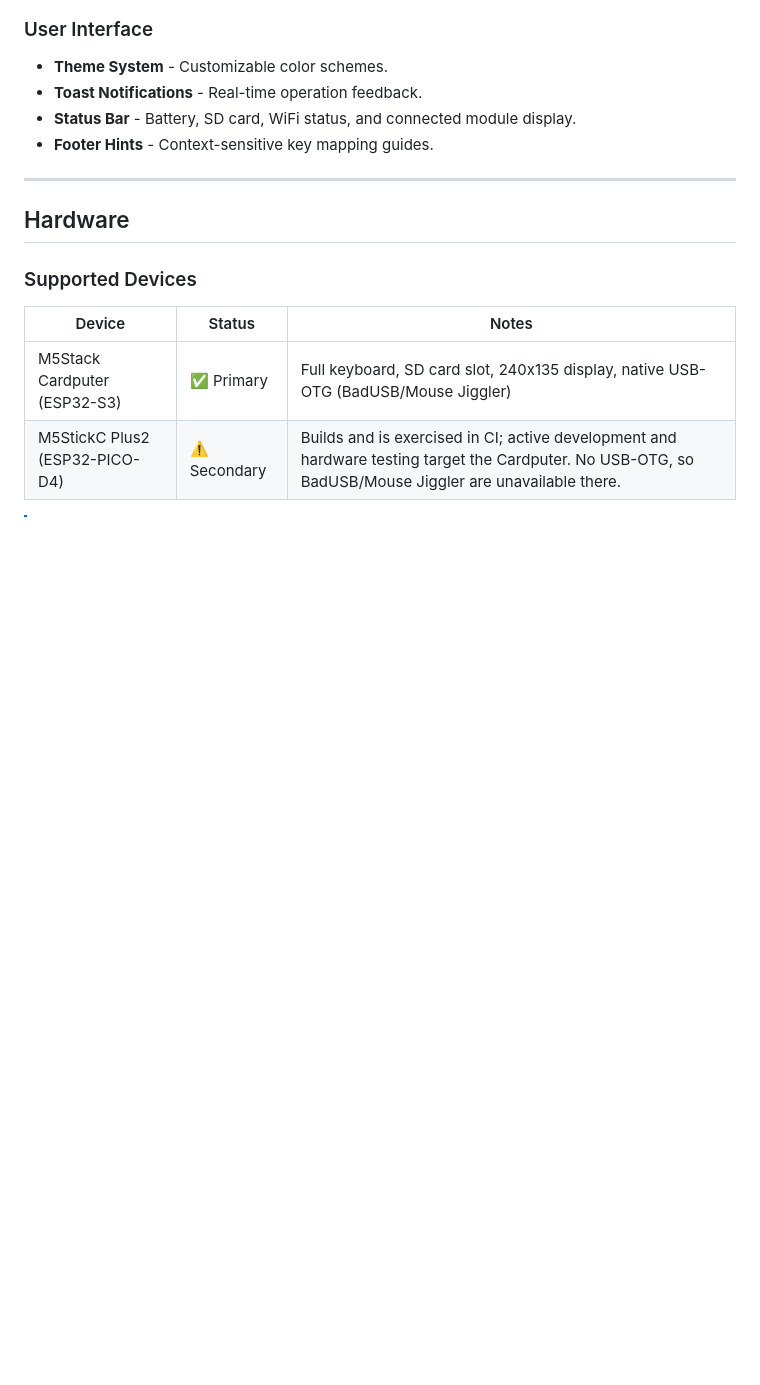
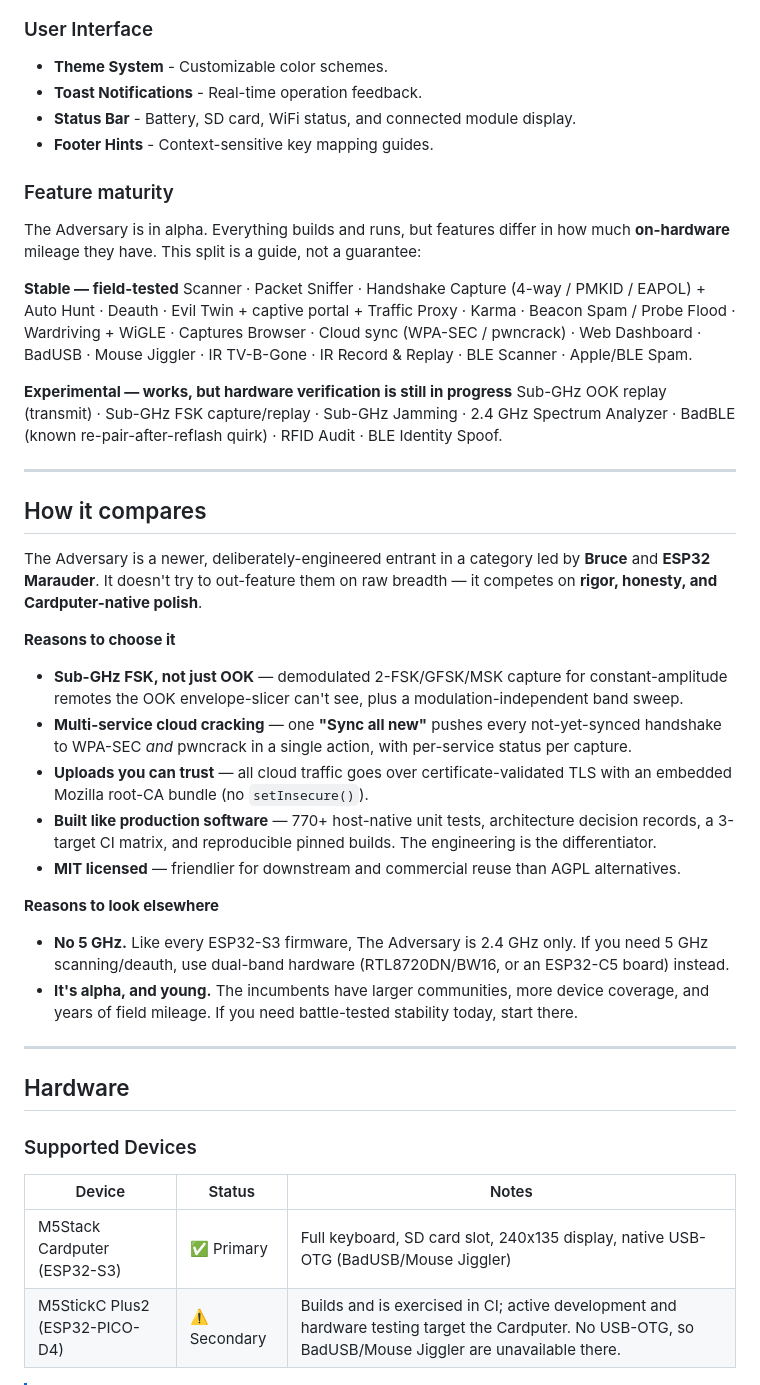
Before and after one commit to Isonimus/adversary, a Markdown page: README.md, the part around one of its changes. Drawn GitHub-style; blank space fills up the shorter version.

```diff
--- a/README.md
+++ b/README.md
@@ -143,6 +143,46 @@ Requires the CC1101/NRF24 expansion cap; the **Radio** entry is greyed out when
 - **Status Bar** - Battery, SD card, WiFi status, and connected module display.
 - **Footer Hints** - Context-sensitive key mapping guides.
 
+### Feature maturity
+
+The Adversary is in alpha. Everything builds and runs, but features differ in how much
+**on-hardware** mileage they have. This split is a guide, not a guarantee:
+
+**Stable — field-tested**
+Scanner · Packet Sniffer · Handshake Capture (4-way / PMKID / EAPOL) + Auto Hunt · Deauth ·
+Evil Twin + captive portal + Traffic Proxy · Karma · Beacon Spam / Probe Flood · Wardriving +
+WiGLE · Captures Browser · Cloud sync (WPA-SEC / pwncrack) · Web Dashboard · BadUSB · Mouse
+Jiggler · IR TV-B-Gone · IR Record & Replay · BLE Scanner · Apple/BLE Spam.
+
+**Experimental — works, but hardware verification is still in progress**
+Sub-GHz OOK replay (transmit) · Sub-GHz FSK capture/replay · Sub-GHz Jamming · 2.4 GHz Spectrum
+Analyzer · BadBLE (known re-pair-after-reflash quirk) · RFID Audit · BLE Identity Spoof.
+
+---
+
+## How it compares
+
+The Adversary is a newer, deliberately-engineered entrant in a category led by **Bruce** and
+**ESP32 Marauder**. It doesn't try to out-feature them on raw breadth — it competes on **rigor,
+honesty, and Cardputer-native polish**.
+
+**Reasons to choose it**
+- **Sub-GHz FSK, not just OOK** — demodulated 2-FSK/GFSK/MSK capture for constant-amplitude
+  remotes the OOK envelope-slicer can't see, plus a modulation-independent band sweep.
+- **Multi-service cloud cracking** — one **"Sync all new"** pushes every not-yet-synced handshake
+  to WPA-SEC *and* pwncrack in a single action, with per-service status per capture.
+- **Uploads you can trust** — all cloud traffic goes over certificate-validated TLS with an
+  embedded Mozilla root-CA bundle (no `setInsecure()`).
+- **Built like production software** — 770+ host-native unit tests, architecture decision records,
+  a 3-target CI matrix, and reproducible pinned builds. The engineering is the differentiator.
+- **MIT licensed** — friendlier for downstream and commercial reuse than AGPL alternatives.
+
+**Reasons to look elsewhere**
+- **No 5 GHz.** Like every ESP32-S3 firmware, The Adversary is 2.4 GHz only. If you need 5 GHz
+  scanning/deauth, use dual-band hardware (RTL8720DN/BW16, or an ESP32-C5 board) instead.
+- **It's alpha, and young.** The incumbents have larger communities, more device coverage, and
+  years of field mileage. If you need battle-tested stability today, start there.
+
 ---
 
 ## Hardware
```
Also changed, not shown: other parts of README.md (+28 -0 lines).
